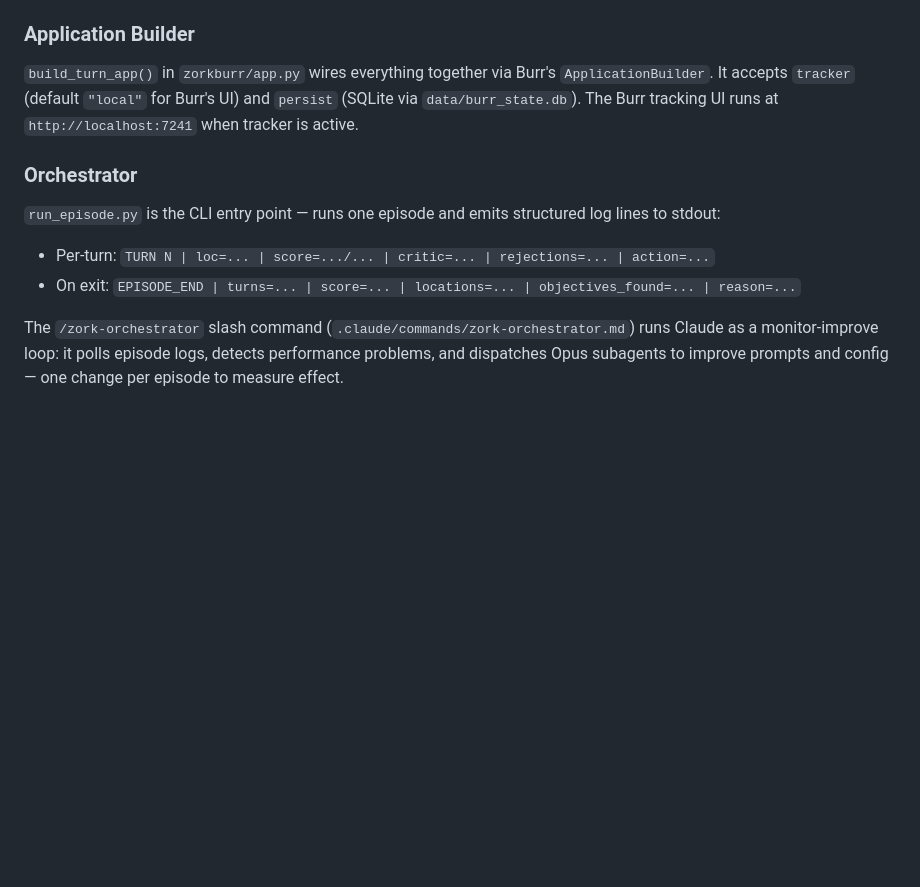
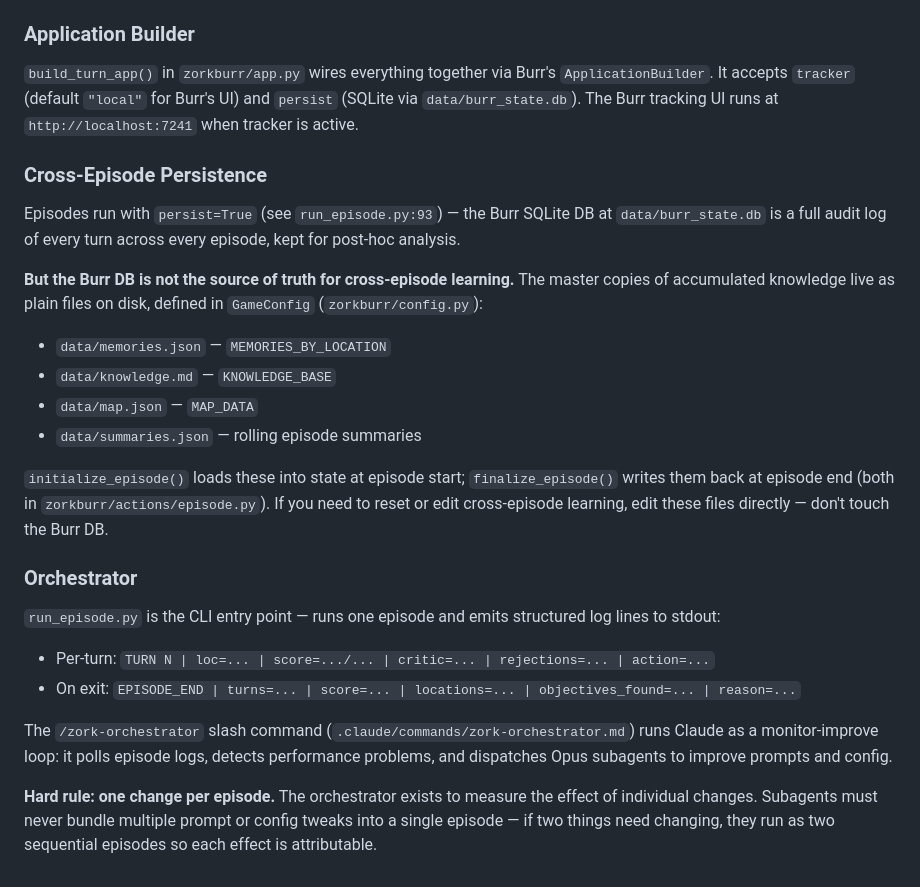
Before and after one commit to stickystyle/ZorkGPT2, a Markdown page: CLAUDE.md, the part around the change. Drawn GitHub-style; blank space fills up the shorter version.

Commit message:
docs(claude): document persist=True audit log and one-change-per-episode rule
Clarify that disk files in data/ are the source of truth for cross-episode
learning while the Burr SQLite DB is an intentional full audit log, and
make the orchestrator's one-change-per-episode discipline explicit.

Co-Authored-By: Claude Opus 4.6 (1M context) <noreply@anthropic.com>

```diff
--- a/CLAUDE.md
+++ b/CLAUDE.md
@@ -84,10 +84,24 @@ The OpenRouter OpenAPI spec is available at `docs/openrouter_openapi.yaml`.
 
 `build_turn_app()` in `zorkburr/app.py` wires everything together via Burr's `ApplicationBuilder`. It accepts `tracker` (default `"local"` for Burr's UI) and `persist` (SQLite via `data/burr_state.db`). The Burr tracking UI runs at `http://localhost:7241` when tracker is active.
 
+### Cross-Episode Persistence
+
+Episodes run with `persist=True` (see `run_episode.py:93`) — the Burr SQLite DB at `data/burr_state.db` is a full audit log of every turn across every episode, kept for post-hoc analysis.
+
+**But the Burr DB is not the source of truth for cross-episode learning.** The master copies of accumulated knowledge live as plain files on disk, defined in `GameConfig` (`zorkburr/config.py`):
+- `data/memories.json` — `MEMORIES_BY_LOCATION`
+- `data/knowledge.md` — `KNOWLEDGE_BASE`
+- `data/map.json` — `MAP_DATA`
+- `data/summaries.json` — rolling episode summaries
+
+`initialize_episode()` loads these into state at episode start; `finalize_episode()` writes them back at episode end (both in `zorkburr/actions/episode.py`). If you need to reset or edit cross-episode learning, edit these files directly — don't touch the Burr DB.
+
 ### Orchestrator
 
 `run_episode.py` is the CLI entry point — runs one episode and emits structured log lines to stdout:
 - Per-turn: `TURN N | loc=... | score=.../... | critic=... | rejections=... | action=...`
 - On exit: `EPISODE_END | turns=... | score=... | locations=... | objectives_found=... | reason=...`
 
-The `/zork-orchestrator` slash command (`.claude/commands/zork-orchestrator.md`) runs Claude as a monitor-improve loop: it polls episode logs, detects performance problems, and dispatches Opus subagents to improve prompts and config — one change per episode to measure effect.
+The `/zork-orchestrator` slash command (`.claude/commands/zork-orchestrator.md`) runs Claude as a monitor-improve loop: it polls episode logs, detects performance problems, and dispatches Opus subagents to improve prompts and config.
+
+**Hard rule: one change per episode.** The orchestrator exists to measure the effect of individual changes. Subagents must never bundle multiple prompt or config tweaks into a single episode — if two things need changing, they run as two sequential episodes so each effect is attributable.
```
